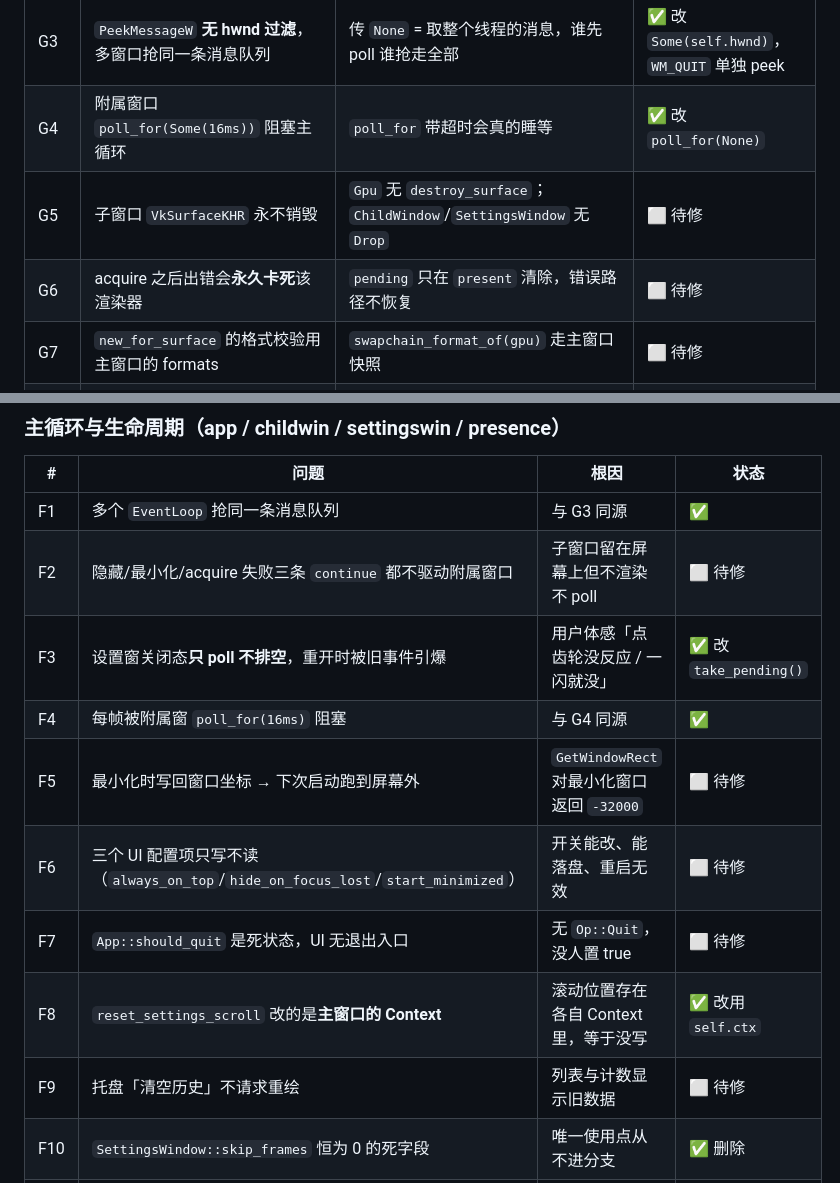
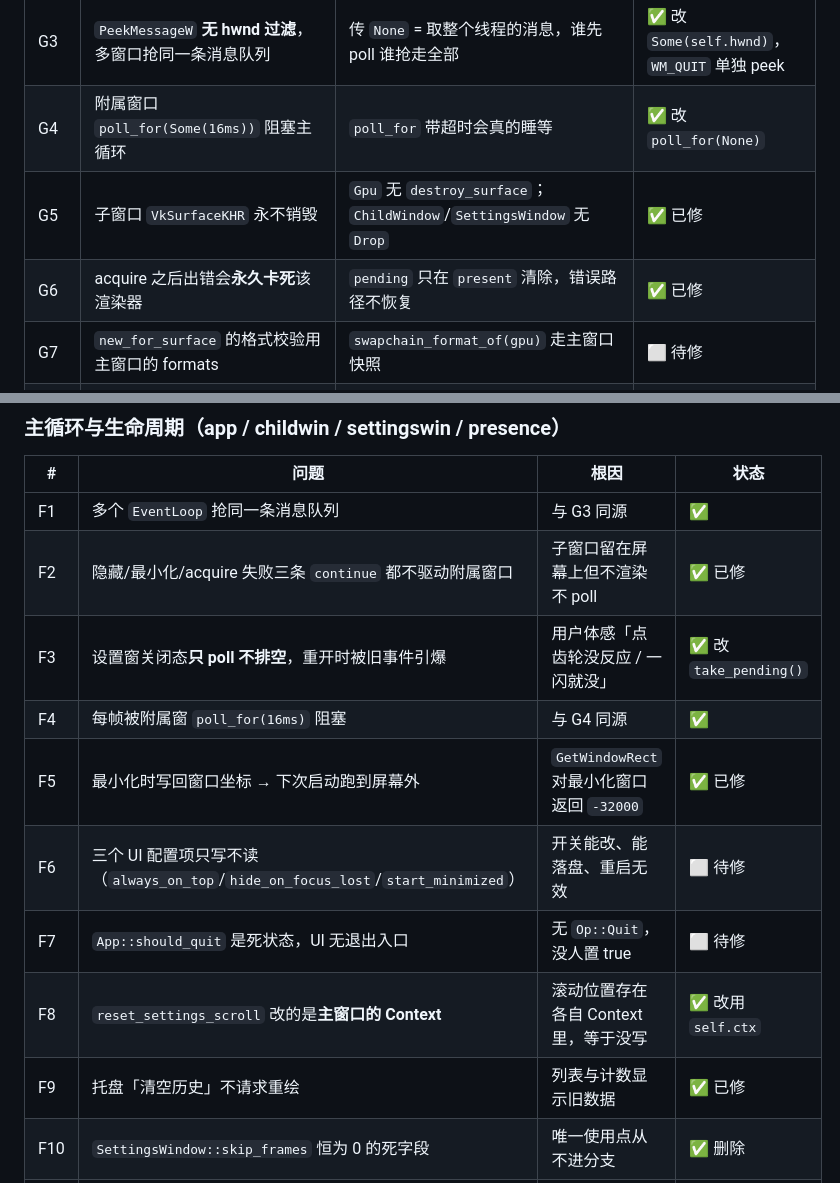
Before and after one commit to MCheng404/ModularClipboard, a Markdown page: docs/审查发现清单.md, 2 parts joined by grey strips. Drawn GitHub-style.

Commit message:
docs: 更新审查清单状态（21 条已修 / 25 条待修）
清单里 6 条新修复已标记完成：P0-3 内嵌置顶区重叠、F2 附属窗口冻结、
F5 最小化坐标、F9 托盘清空不刷新、G5 surface 泄漏、G6 帧错误后永久卡死。

```diff
--- a/docs/审查发现清单.md
+++ b/docs/审查发现清单.md
@@ -15,8 +15,8 @@
 | G2 | 设置窗口**按主窗口的表面能力**建交换链 | `frame.rs:1444` 用 `gpu.surface()`（主窗口）查 caps，而 `create_swapchain` 用 `self.surface`。字段注释说早前已修，实际只修了一半 | ✅ 改 `self.surface` |
 | G3 | `PeekMessageW` **无 hwnd 过滤**，多窗口抢同一条消息队列 | 传 `None` = 取整个线程的消息，谁先 poll 谁抢走全部 | ✅ 改 `Some(self.hwnd)`，`WM_QUIT` 单独 peek |
 | G4 | 附属窗口 `poll_for(Some(16ms))` 阻塞主循环 | `poll_for` 带超时会真的睡等 | ✅ 改 `poll_for(None)` |
-| G5 | 子窗口 `VkSurfaceKHR` 永不销毁 | `Gpu` 无 `destroy_surface`；`ChildWindow`/`SettingsWindow` 无 `Drop` | ⬜ 待修 |
-| G6 | acquire 之后出错会**永久卡死**该渲染器 | `pending` 只在 `present` 清除，错误路径不恢复 | ⬜ 待修 |
+| G5 | 子窗口 `VkSurfaceKHR` 永不销毁 | `Gpu` 无 `destroy_surface`；`ChildWindow`/`SettingsWindow` 无 `Drop` | ✅ 已修 |
+| G6 | acquire 之后出错会**永久卡死**该渲染器 | `pending` 只在 `present` 清除，错误路径不恢复 | ✅ 已修 |
 | G7 | `new_for_surface` 的格式校验用主窗口的 formats | `swapchain_format_of(gpu)` 走主窗口快照 | ⬜ 待修 |
 | G8 | `Swapchain::new_for_surface` 的 `clamp` 在 `min>max` 时 panic | 与 `frame.rs::clamp_axis` 不一致 | ⬜ 待修 |
 | G9 | `EventLoop::poll` 每轮清零 `modifiers` | 与「累积事件缓冲」语义冲突 | ⬜ 待修 |
@@ -31,14 +31,14 @@
 | # | 问题 | 根因 | 状态 |
 |---|---|---|---|
 | F1 | 多个 `EventLoop` 抢同一条消息队列 | 与 G3 同源 | ✅ |
-| F2 | 隐藏/最小化/acquire 失败三条 `continue` 都不驱动附属窗口 | 子窗口留在屏幕上但不渲染不 poll | ⬜ 待修 |
+| F2 | 隐藏/最小化/acquire 失败三条 `continue` 都不驱动附属窗口 | 子窗口留在屏幕上但不渲染不 poll | ✅ 已修 |
 | F3 | 设置窗关闭态**只 poll 不排空**，重开时被旧事件引爆 | 用户体感「点齿轮没反应 / 一闪就没」 | ✅ 改 `take_pending()` |
 | F4 | 每帧被附属窗 `poll_for(16ms)` 阻塞 | 与 G4 同源 | ✅ |
-| F5 | 最小化时写回窗口坐标 → 下次启动跑到屏幕外 | `GetWindowRect` 对最小化窗口返回 `-32000` | ⬜ 待修 |
+| F5 | 最小化时写回窗口坐标 → 下次启动跑到屏幕外 | `GetWindowRect` 对最小化窗口返回 `-32000` | ✅ 已修 |
 | F6 | 三个 UI 配置项只写不读（`always_on_top`/`hide_on_focus_lost`/`start_minimized`） | 开关能改、能落盘、重启无效 | ⬜ 待修 |
 | F7 | `App::should_quit` 是死状态，UI 无退出入口 | 无 `Op::Quit`，没人置 true | ⬜ 待修 |
 | F8 | `reset_settings_scroll` 改的是**主窗口的 Context** | 滚动位置存在各自 Context 里，等于没写 | ✅ 改用 `self.ctx` |
-| F9 | 托盘「清空历史」不请求重绘 | 列表与计数显示旧数据 | ⬜ 待修 |
+| F9 | 托盘「清空历史」不请求重绘 | 列表与计数显示旧数据 | ✅ 已修 |
 | F10 | `SettingsWindow::skip_frames` 恒为 0 的死字段 | 唯一使用点从不进分支 | ✅ 删除 |
 | F11 | `ChildWindows::Drop` 空实现 + `close_all` 重复销毁 | 语义重复（幂等，不致错） | ⬜ 待修 |
 | F12 | `PlatformOutput` 全仓无人消费 | Ctrl+C 复制、光标形状失效 | ⚠️ 待确认业务需求 |
```
